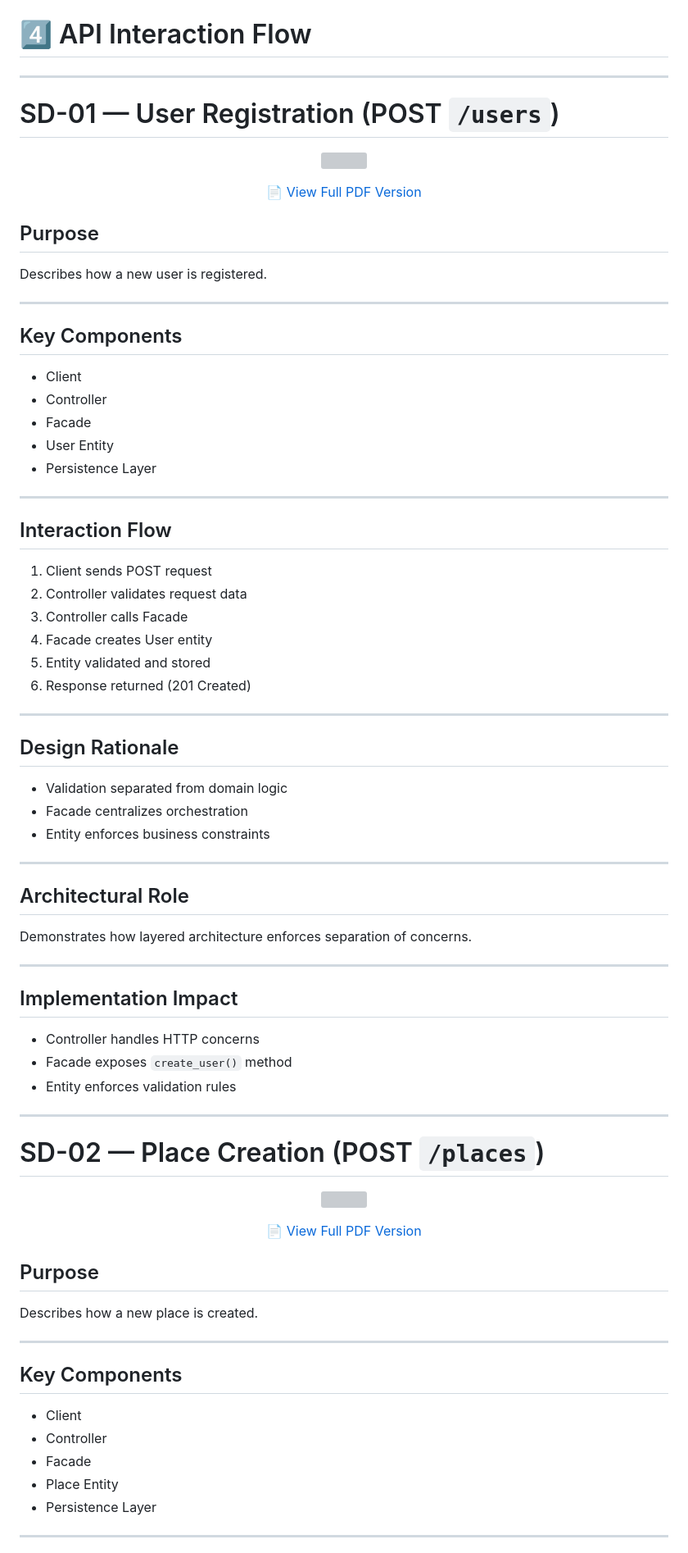
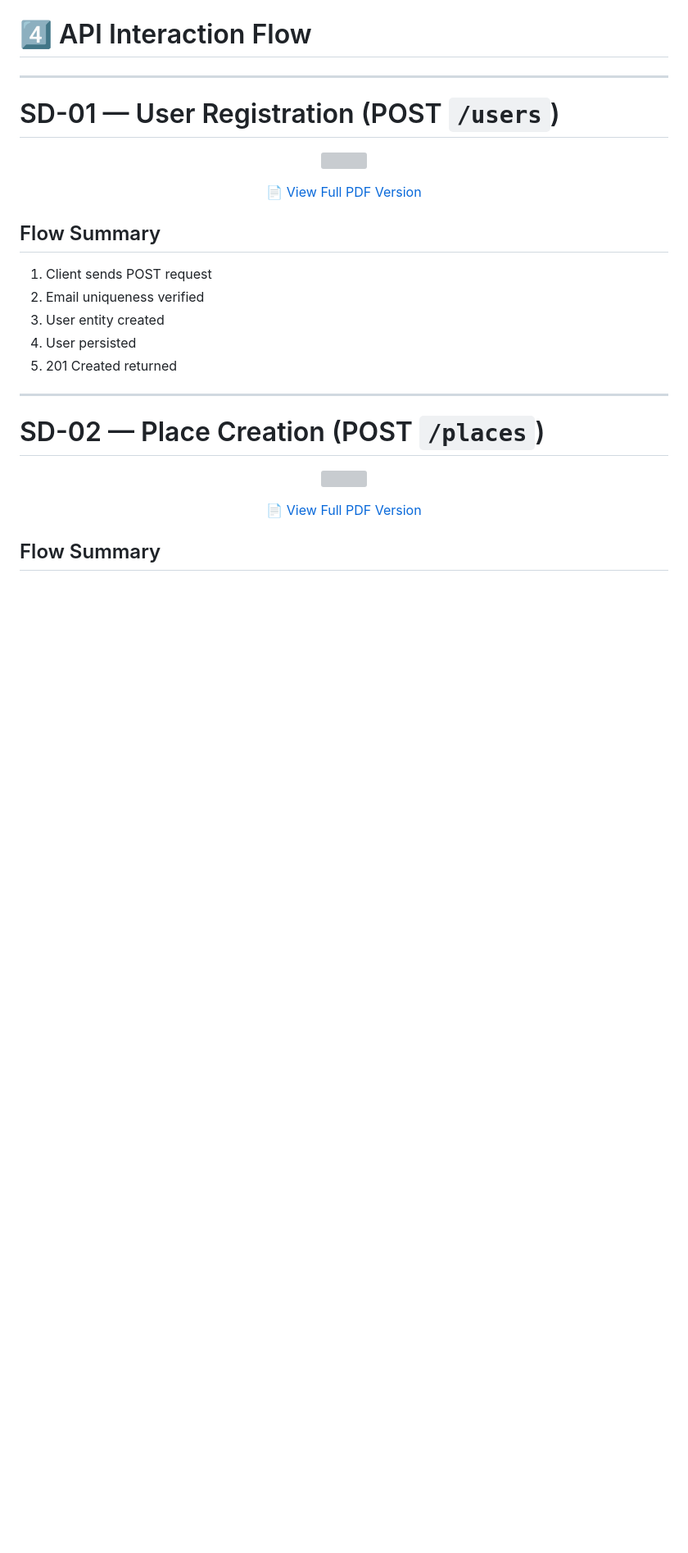
Before and after one commit to Antgst/holbertonschool-hbnb, a Markdown page: part1/README.md, the part around one of its changes. Shown at 82% size. Rendered like a GitHub page; blank space fills up the shorter version; grey boxes are pictures that could not be loaded.

```diff
--- a/part1/README.md
+++ b/part1/README.md
@@ -255,51 +174,12 @@ The Business Logic Layer isolates domain rules from presentation and persistence
 </p>
 
-## Purpose
-
-Describes how a new user is registered.
-
----
-
-## Key Components
-
-- Client
-- Controller
-- Facade
-- User Entity
-- Persistence Layer
-
----
-
-## Interaction Flow
+## Flow Summary
 
 1. Client sends POST request
-2. Controller validates request data
-3. Controller calls Facade
-4. Facade creates User entity
-5. Entity validated and stored
-6. Response returned (201 Created)
-
----
-
-## Design Rationale
-
-- Validation separated from domain logic
-- Facade centralizes orchestration
-- Entity enforces business constraints
-
----
-
-## Architectural Role
-
-Demonstrates how layered architecture enforces separation of concerns.
-
----
-
-## Implementation Impact
-
-- Controller handles HTTP concerns
-- Facade exposes `create_user()` method
-- Entity enforces validation rules
+2. Email uniqueness verified
+3. User entity created
+4. User persisted
+5. 201 Created returned
 
 ---
 
@@ -314,18 +194,4 @@ Demonstrates how layered architecture enforces separation of concerns.
 </p>
 
-## Purpose
+## Flow Summary
 
-Describes how a new place is created.
-
----
-
-## Key Components
-
-- Client
-- Controller
-- Facade
-- Place Entity
-- Persistence Layer
-
----
-
```
Also changed, not shown: other parts of part1/README.md (+50 -222 lines).
